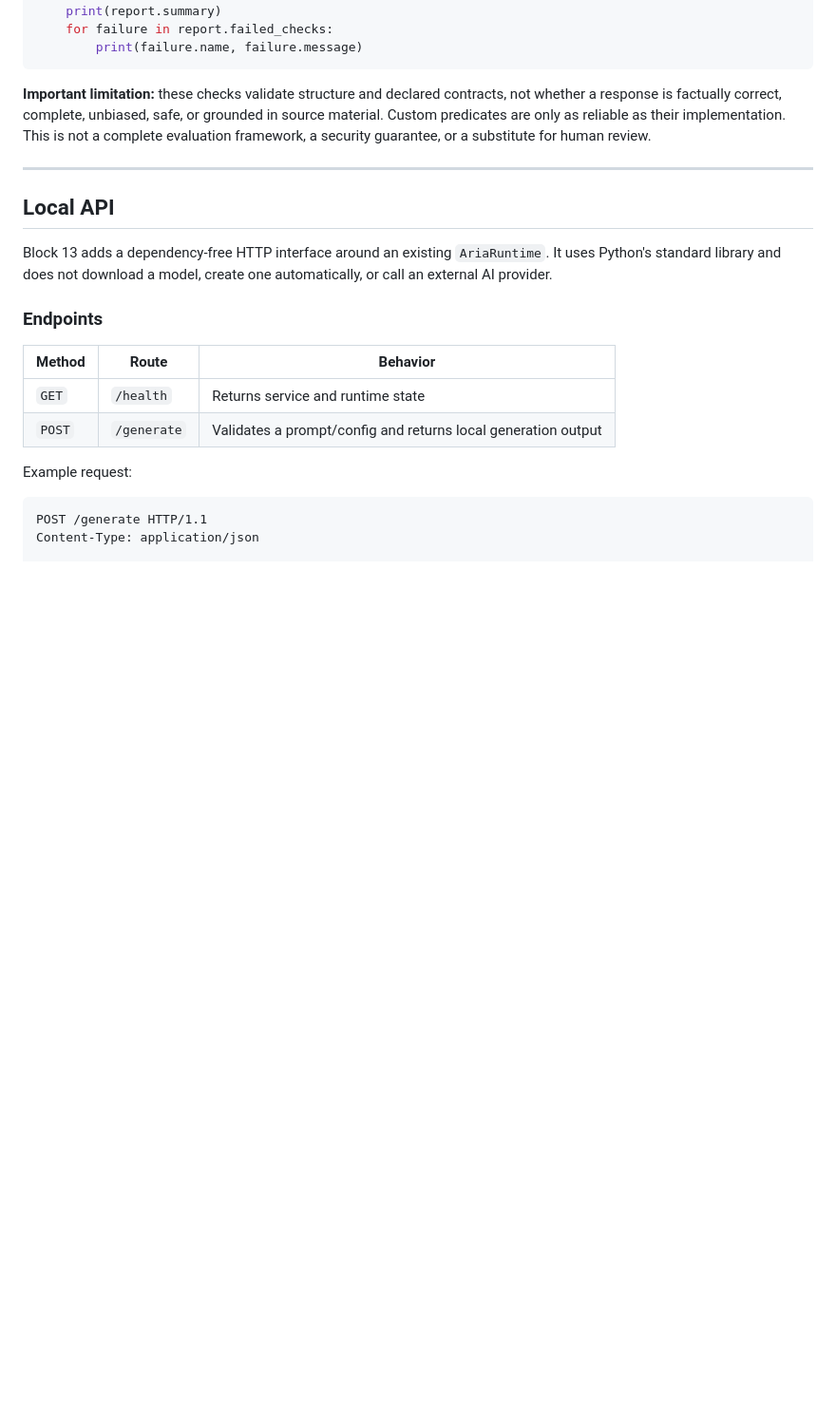
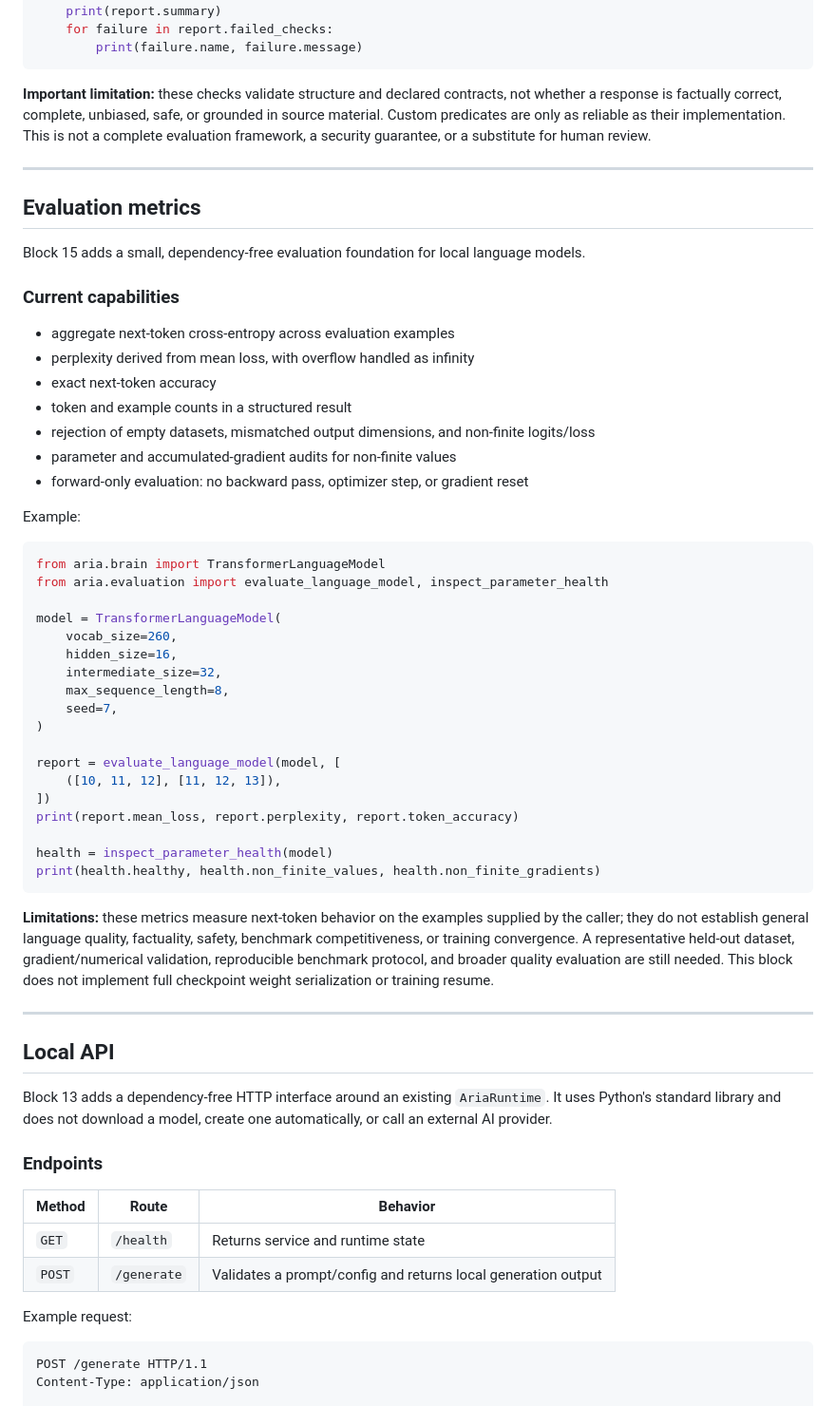
Before and after one commit to chamanvashishth/ARIA, a Markdown page: README.md, the part around the change. Shown at 95% size. Rendered like a GitHub page; blank space fills up the shorter version.

Commit message:
Correct evaluation block documentation and roadmap

```diff
--- a/README.md
+++ b/README.md
@@ -432,6 +432,47 @@ else:
 
 ---
 
+## Evaluation metrics
+
+Block 15 adds a small, dependency-free evaluation foundation for local language models.
+
+### Current capabilities
+
+- aggregate next-token cross-entropy across evaluation examples
+- perplexity derived from mean loss, with overflow handled as infinity
+- exact next-token accuracy
+- token and example counts in a structured result
+- rejection of empty datasets, mismatched output dimensions, and non-finite logits/loss
+- parameter and accumulated-gradient audits for non-finite values
+- forward-only evaluation: no backward pass, optimizer step, or gradient reset
+
+Example:
+
+~~~python
+from aria.brain import TransformerLanguageModel
+from aria.evaluation import evaluate_language_model, inspect_parameter_health
+
+model = TransformerLanguageModel(
+    vocab_size=260,
+    hidden_size=16,
+    intermediate_size=32,
+    max_sequence_length=8,
+    seed=7,
+)
+
+report = evaluate_language_model(model, [
+    ([10, 11, 12], [11, 12, 13]),
+])
+print(report.mean_loss, report.perplexity, report.token_accuracy)
+
+health = inspect_parameter_health(model)
+print(health.healthy, health.non_finite_values, health.non_finite_gradients)
+~~~
+
+**Limitations:** these metrics measure next-token behavior on the examples supplied by the caller; they do not establish general language quality, factuality, safety, benchmark competitiveness, or training convergence. A representative held-out dataset, gradient/numerical validation, reproducible benchmark protocol, and broader quality evaluation are still needed. This block does not implement full checkpoint weight serialization or training resume.
+
+---
+
 ## Local API
 
 Block 13 adds a dependency-free HTTP interface around an existing `AriaRuntime`. It uses Python's standard library and does not download a model, create one automatically, or call an external AI provider.
```
